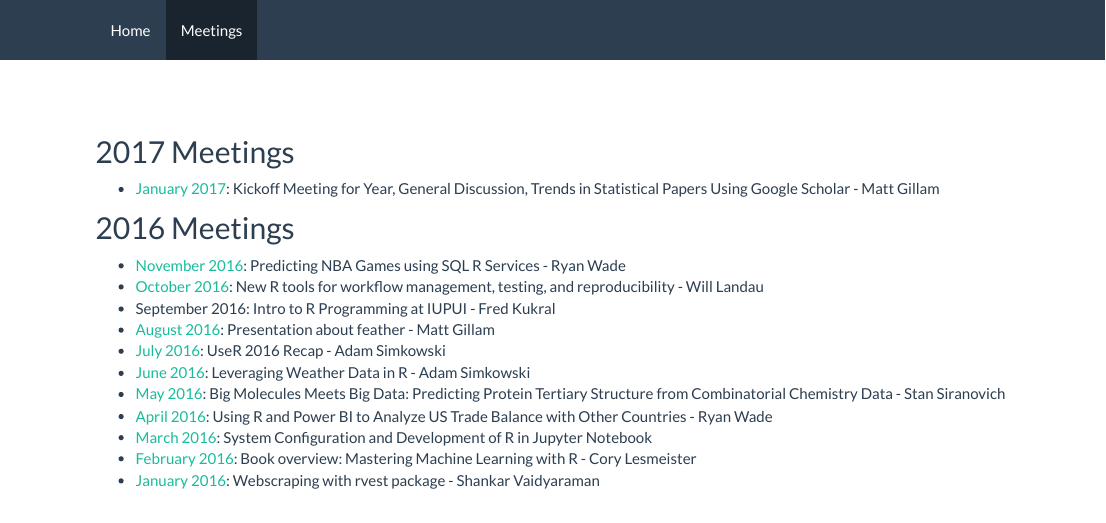
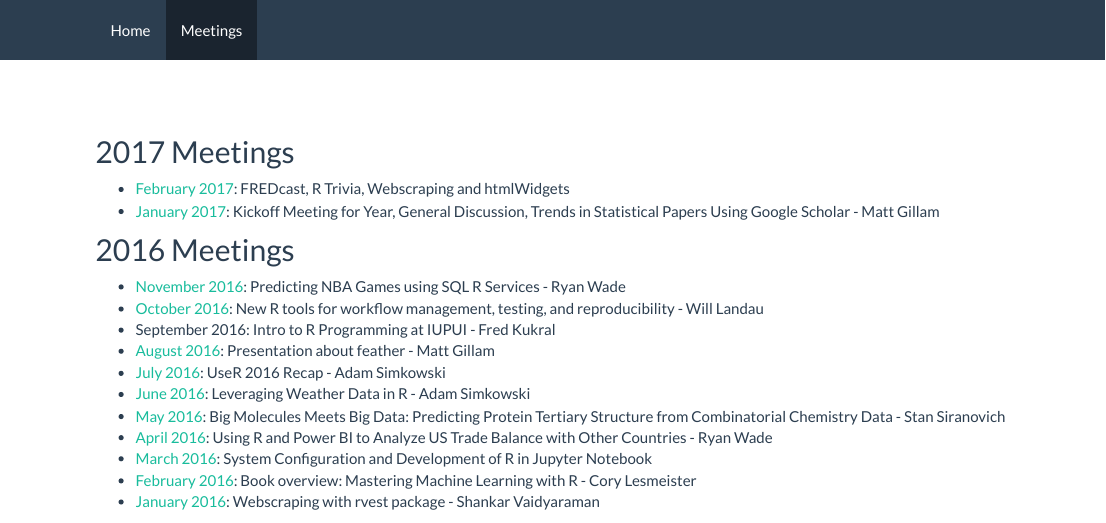
Before and after one commit to IndyUseR/webpg, an R Markdown document (meetings.Rmd): the page in a window 1100 px wide, from its top. The pictures show the output file meetings.html that the author committed with the source, opened offline; library style sheets and scripts come from the installed R packages.

Commit message:
added link to Feb 2017 meeting minutes

```diff
--- a/meetings.Rmd
+++ b/meetings.Rmd
@@ -5,7 +5,7 @@ output: html_document
 <br>
 
 ## 2017 Meetings
-
+* [February 2017](https://github.com/IndyUseR/Meetings/blob/master/2017_02_February/2017_02_MeetingMinutes.Rmd): FREDcast, R Trivia, Webscraping and htmlWidgets
 * [January 2017](https://github.com/IndyUseR/Meetings/blob/master/2017_01_January/2017_01_MeetingMinutes.Rmd): Kickoff Meeting for Year, General Discussion, Trends in Statistical Papers Using Google Scholar - Matt Gillam
 
 ## 2016 Meetings
```
Also changed, not shown: meetings.html.
